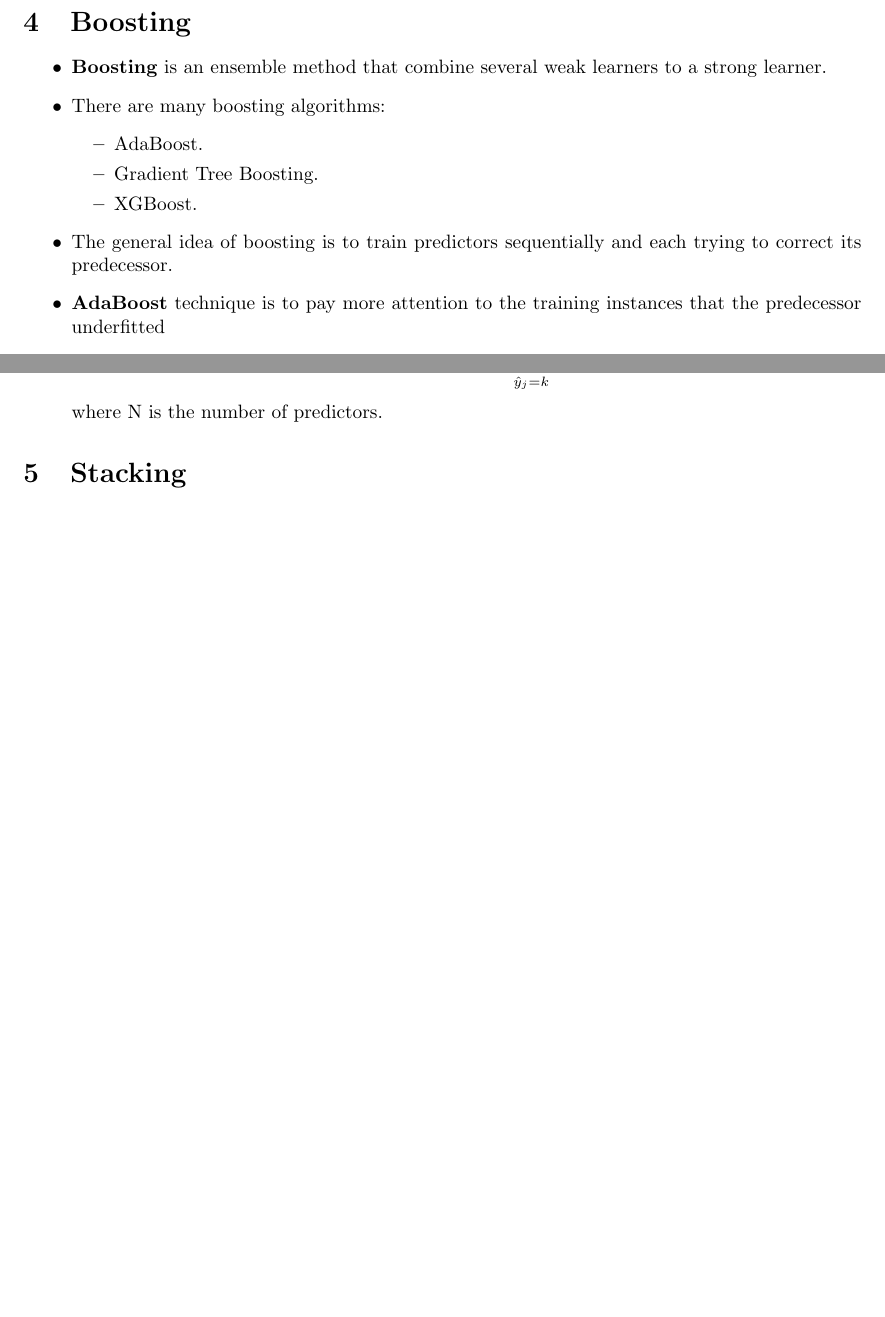
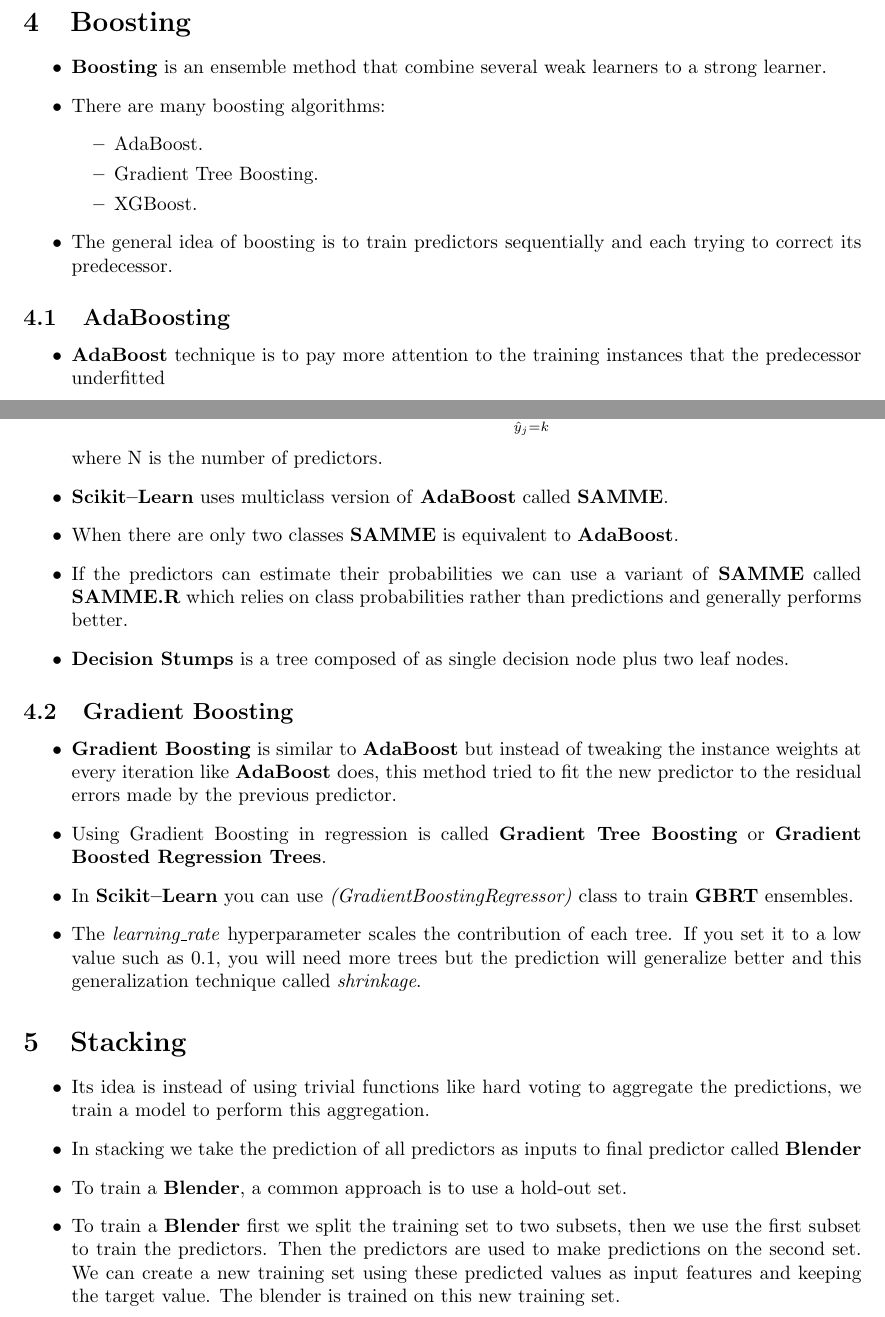
Before and after one commit to alykhaled/Hands-On-Machine-Learning-Notes, a LaTeX document (Chapter7/ch7.tex): two parts of pages 3 and 4 of 4, joined at a grey line, cut so that both start at the same text, the shorter picture padded with empty space. Compiled offline with pdfLaTeX.

Commit message:
Finishing chapter 7

```diff
--- a/Chapter7/ch7.tex
+++ b/Chapter7/ch7.tex
@@ -68,6 +68,9 @@
 				\item XGBoost.
     		\end{itemize}
     	\item The general idea of boosting is to train predictors sequentially and each trying to correct its predecessor.
+   	\end{itemize}
+   	\subsection{AdaBoosting}
+	\begin{itemize}
     	\item \textbf{AdaBoost} technique is to pay more attention to the training instances that the predecessor underfitted
     	\item \textbf{AdaBoost} steps are:
     	\begin{enumerate}
@@ -95,7 +98,24 @@
     	\item To make prediction the \textbf{AdaBoost} simply compute the predictions of all the predictors and weighs them using the predictors weights $\alpha_{j}$, then the predicted class is the one that receives the majority of weighted votes
     	\[ \hat{y}(x) = \underset{k}{argmax} \underset{\hat{y}_{j} = k}{\sum_{j = 1}^{N} \alpha_{j}} \]
     	where N is the number of predictors.
+    	\item \textbf{Scikit\textendash Learn} uses multiclass version of \textbf{AdaBoost} called \textbf{SAMME}.
+    	\item When there are only two classes \textbf{SAMME} is equivalent to \textbf{AdaBoost}.
+    	\item If the predictors can estimate their probabilities we can use a variant of \textbf{SAMME} called \textbf{SAMME.R} which relies on class probabilities rather than predictions and generally performs better.
+    	\item \textbf{Decision Stumps} is a tree composed of as single decision node plus two leaf nodes.
+    \end{itemize}
+    \subsection{Gradient Boosting}
+    \begin{itemize}
+    	\item \textbf{Gradient Boosting} is similar to \textbf{AdaBoost} but instead of tweaking the instance weights at every iteration like \textbf{AdaBoost} does, this method tried to fit the new predictor to the residual errors made by the previous predictor.
+    	\item Using Gradient Boosting in regression is called \textbf{Gradient Tree Boosting} or \textbf{Gradient Boosted Regression Trees}.
+    	\item In \textbf{Scikit\textendash Learn} you can use \textit{(GradientBoostingRegressor)} class to train \textbf{GBRT} ensembles.
+    	\item The \textit{learning\_rate} hyperparameter scales the contribution of each tree. If you set it to a low value such as 0.1, you will need more trees but the prediction will generalize better and this generalization technique called \textit{shrinkage}.
     \end{itemize}
 	\section{Stacking}
+	\begin{itemize}
+		\item Its idea is instead of using trivial functions like hard voting to aggregate the predictions, we train a model to perform this aggregation.
+		\item In stacking we take the prediction of all predictors as inputs to final predictor called \textbf{Blender}
+		\item To train a \textbf{Blender}, a common approach is to use a hold-out set.
+		\item To train a \textbf{Blender} first we split the training set to two subsets, then we use the first subset to train the predictors. Then the predictors are used to make predictions on the second set. We can create a new training set using these predicted values as input features and keeping the target value. The blender is trained on this new training set.
+	\end{itemize}
 
 \end{document}
```
Also changed, not shown: Chapter7/ch7.pdf.
